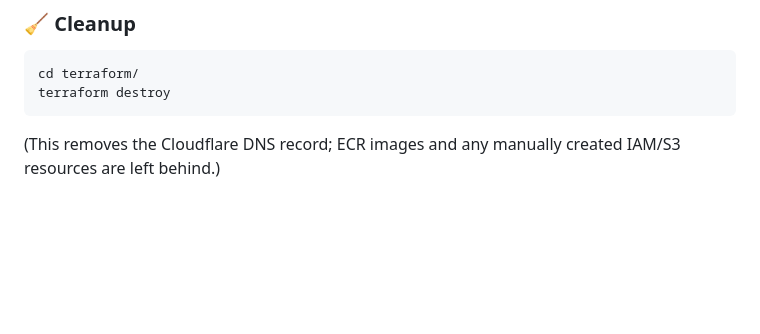
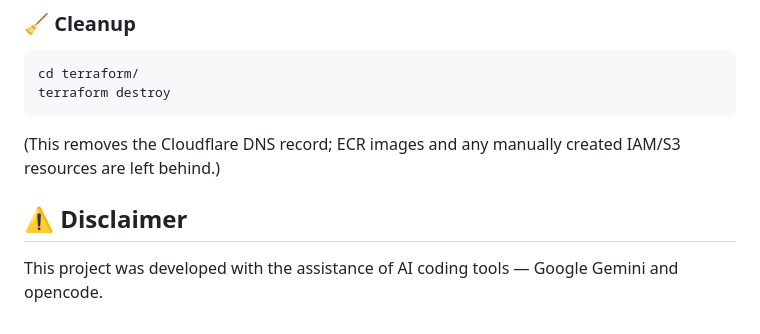
Before and after one commit to FE-H/devops-bootcamp-project, a Markdown page: README.md, the part around the change. Rendered like a GitHub page; blank space fills up the shorter version.

Commit message:
fix: add AI disclaimer (#37)

````diff
--- a/README.md
+++ b/README.md
@@ -112,3 +112,7 @@ terraform destroy
 ```
 
 (This removes the Cloudflare DNS record; ECR images and any manually created IAM/S3 resources are left behind.)
+
+## ⚠️ Disclaimer
+
+This project was developed with the assistance of AI coding tools — Google Gemini and opencode.
````
